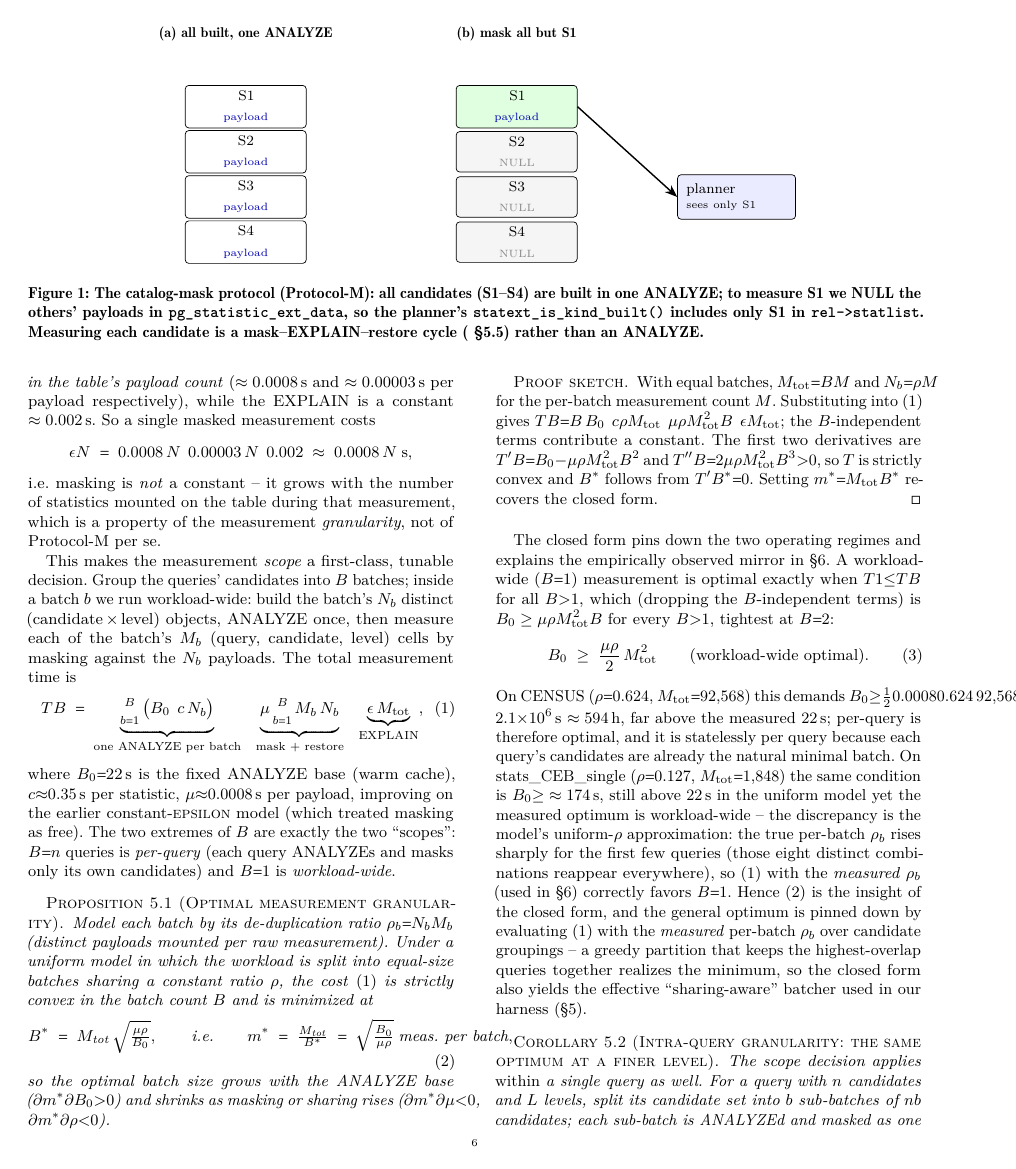
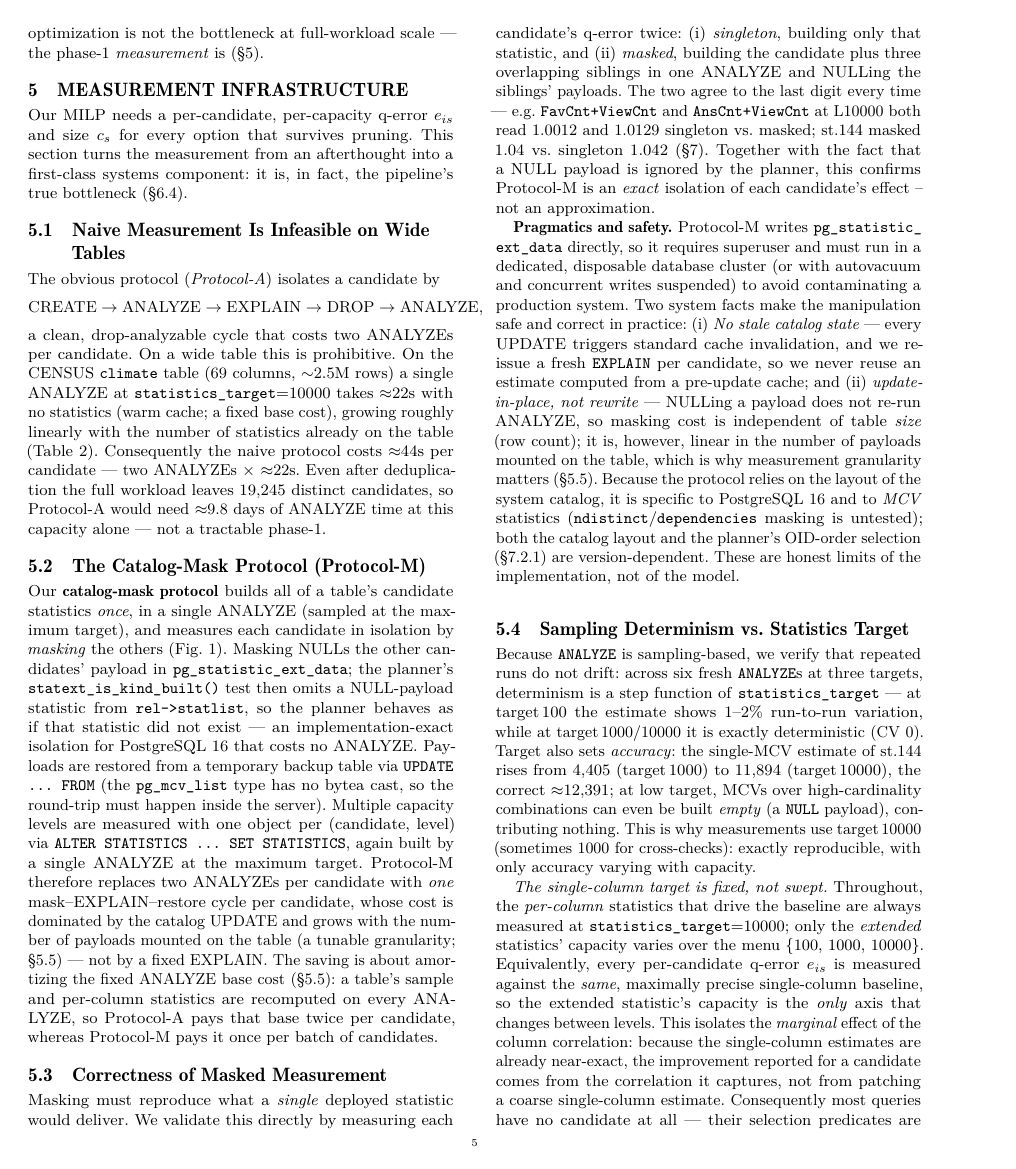
Before and after one commit to 1951123/pg-extstats-selection, a LaTeX paper (paper/main.tex): page 6 of 15 before the commit and page 5 of 15 after it. Compiled offline with pdfLaTeX.

Commit message:
paper: state the fixed single-column target=10000 measurement design
The per-column (baseline) statistics are always measured at
statistics_target=10000; only the extended statistics' capacity varies
over the menu {100,1000,10000}. This makes the extended statistic's
capacity the only axis that changes between levels, isolating the marginal
column-correlation effect. Also notes that 79% of the 452 no-candidate
queries on stats_CEB_single have baseline q-error exactly 1.0.

```diff
--- a/paper/main.tex
+++ b/paper/main.tex
@@ -620,3 +620,15 @@ contributing nothing. This is why measurements use target\,10000 (sometimes 1000
 for cross-checks): exactly reproducible, with only accuracy varying with
 capacity.
 
+\emph{The single-column target is fixed, not swept.} Throughout, the
+\emph{per-column} statistics that drive the baseline are always measured at
+\texttt{statistics\_target}=10000; only the \emph{extended} statistics'
+capacity varies over the menu \{100, 1000, 10000\}. Equivalently, every
+per-candidate q-error $e_{is}$ is measured against the \emph{same}, maximally
+precise single-column baseline, so the extended statistic's capacity is the
+\emph{only} axis that changes between levels. This isolates the
+\emph{marginal} effect of the column correlation: because the single-column
+estimates are already near-exact, the improvement reported for a candidate
+comes from the correlation it captures, not from patching a coarse
+single-column estimate. Consequently most queries have no candidate at all ---
+their selection predicates are served well by the fixed single-column
```
Also changed, not shown: paper/main.tex (4 more changed lines).
